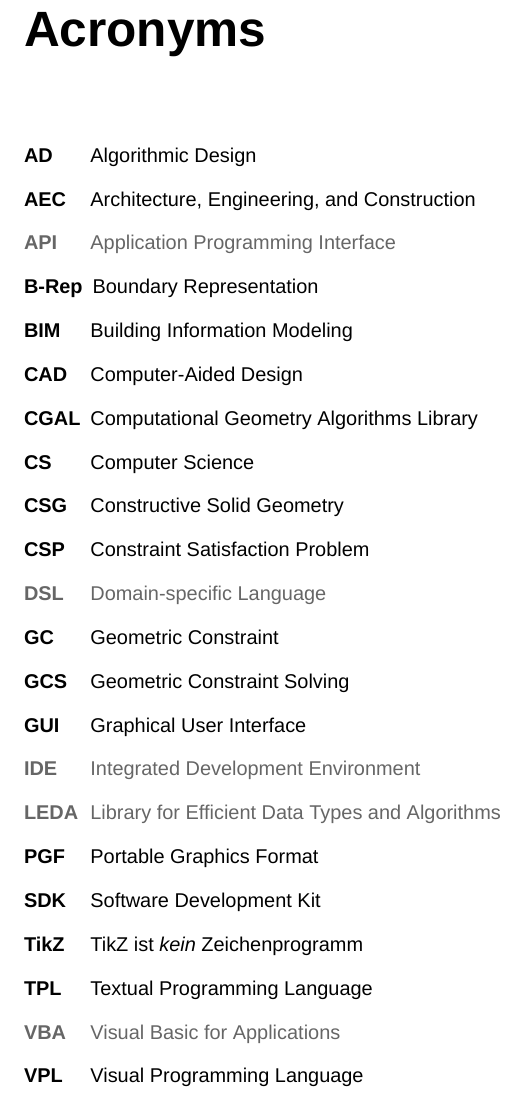
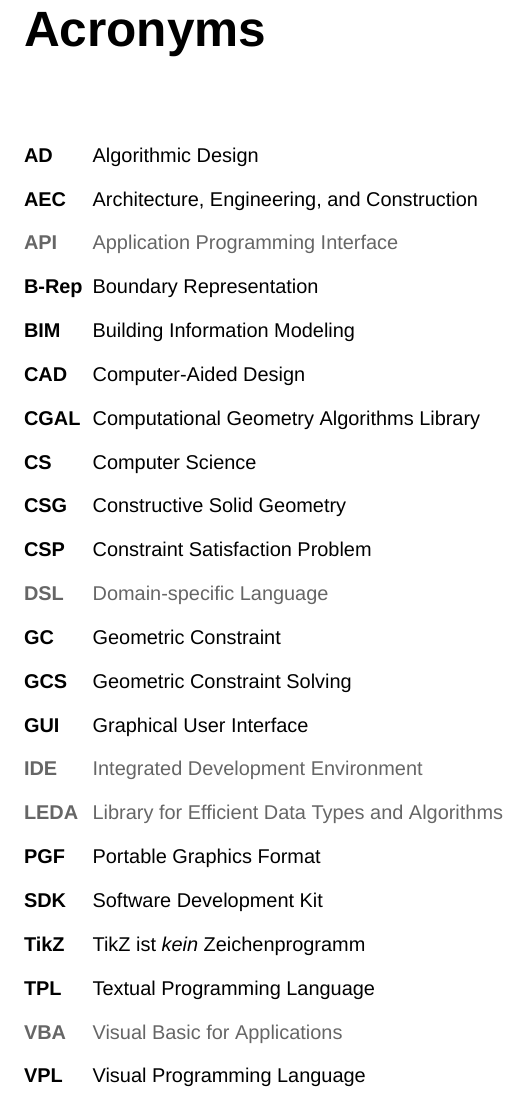
Before and after one commit to ist181045/thesis, a LaTeX thesis (src/main.tex, which reads src/tex/acronyms.tex): part of page 17 of 68, cut so that both start at the same text. Compiled offline with XeLaTeX; a missing font is replaced by an installed copy or a similar font.

Commit message:
Replace CGAL with the wider B-Rep acronym

```diff
--- a/src/tex/acronyms.tex
+++ b/src/tex/acronyms.tex
@@ -2,7 +2,7 @@
 % #############################################################################
 % Do not forget to reorder Alphabetically the ACRONYMS !!!
 % If there are special cases for Plural form see example hereunder
-\begin{acronym}[CGAL]
+\begin{acronym}[B-Rep]
   \acro{AD}   {Algorithmic Design}
   \acro{AEC}  {Architecture, Engineering, and Construction}
   \acro{API}  {Application Programming Interface}
```
